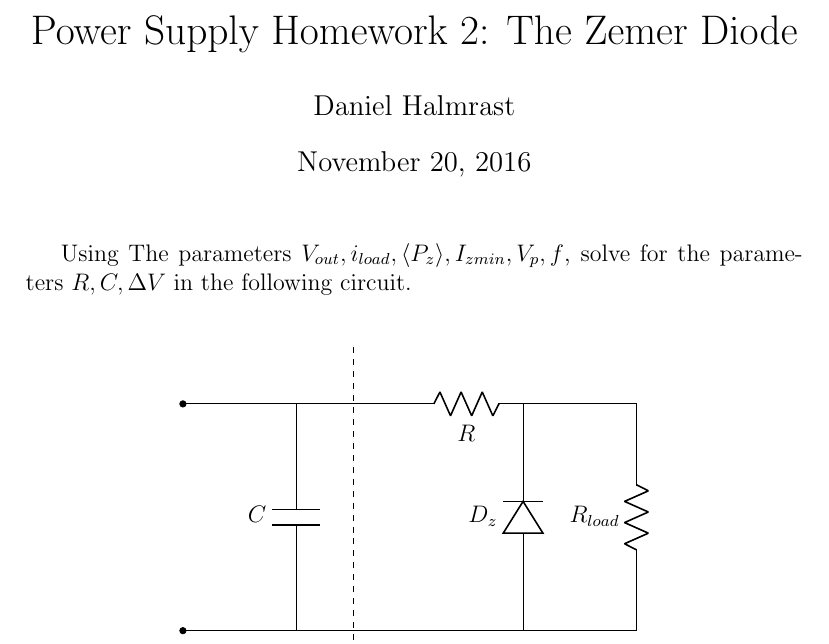
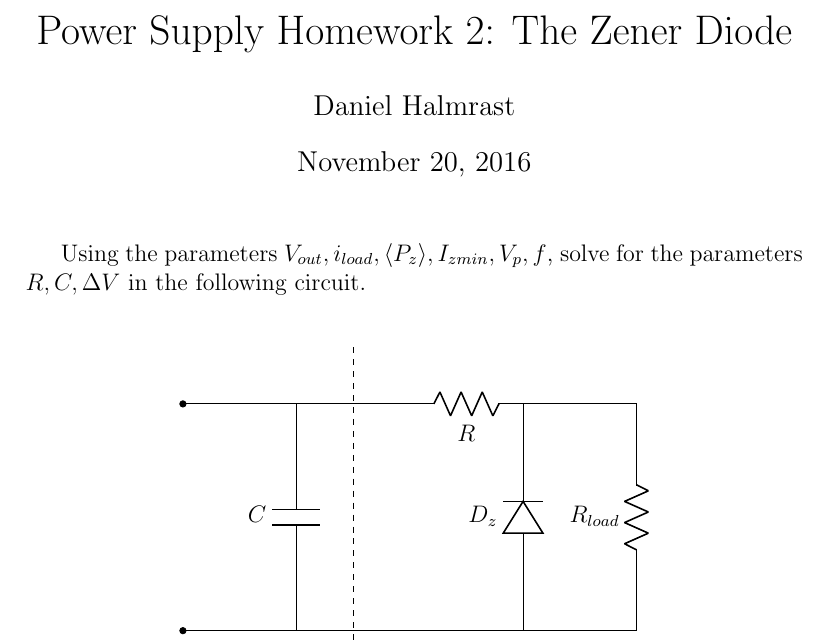
Before and after one commit to danman1220/homework, a LaTeX document (electronics/power_supply_2/power_supply_2.tex): part of page 1 of 2, cut so that both start at the same text. Compiled offline with pdfLaTeX.

Commit message:
Update power_supply_2.tex
typos

```diff
--- a/electronics/power_supply_2/power_supply_2.tex
+++ b/electronics/power_supply_2/power_supply_2.tex
@@ -1,6 +1,6 @@
 \documentclass[12pt]{article}
 
-\title{Power Supply Homework 2: The Zemer Diode}
+\title{Power Supply Homework 2: The Zener Diode}
 
 \author{Daniel Halmrast}
 
@@ -10,7 +10,7 @@
 
 \maketitle
 
-Using The parameters $V_{out}, i_{load}, \langle P_z \rangle, I_{zmin}, V_p, f$, solve for the parameters
+Using the parameters $V_{out}, i_{load}, \langle P_z \rangle, I_{zmin}, V_p, f$, solve for the parameters
 $R, C, \Delta V$ in the following circuit.\\
 
 \begin{center}
```
